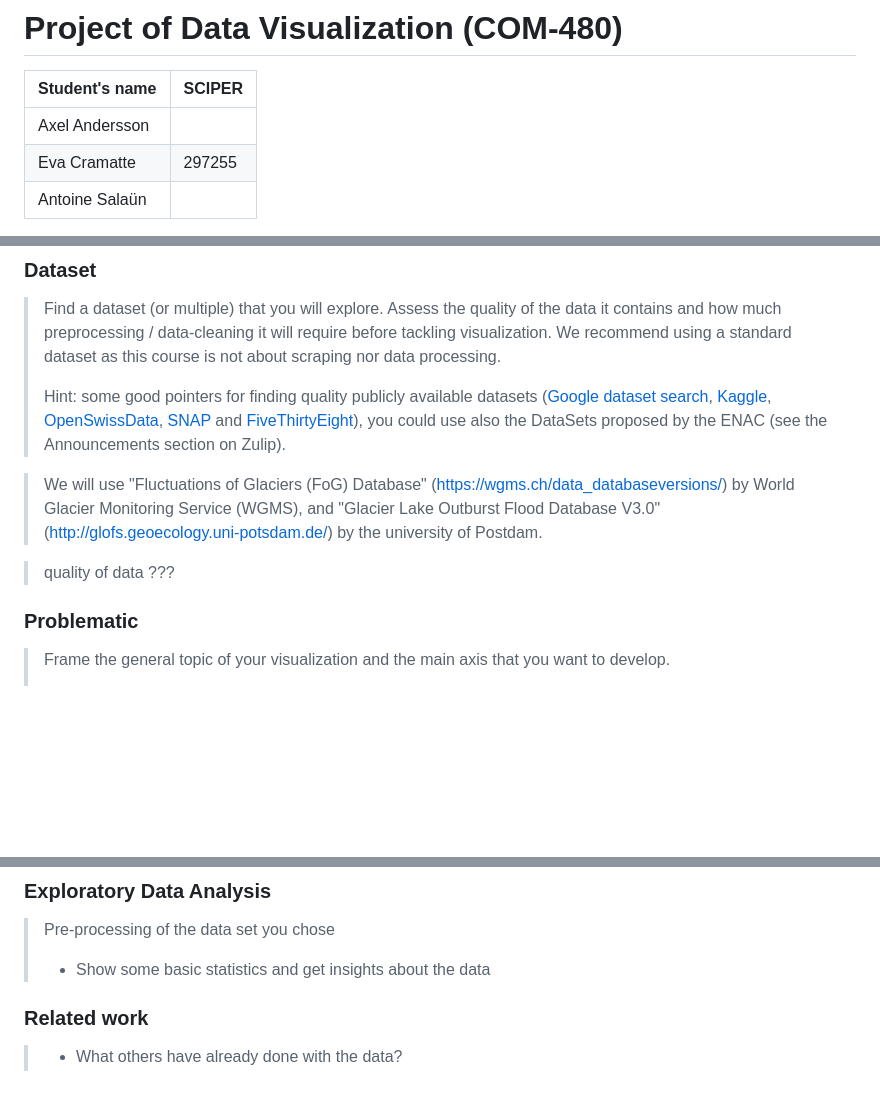
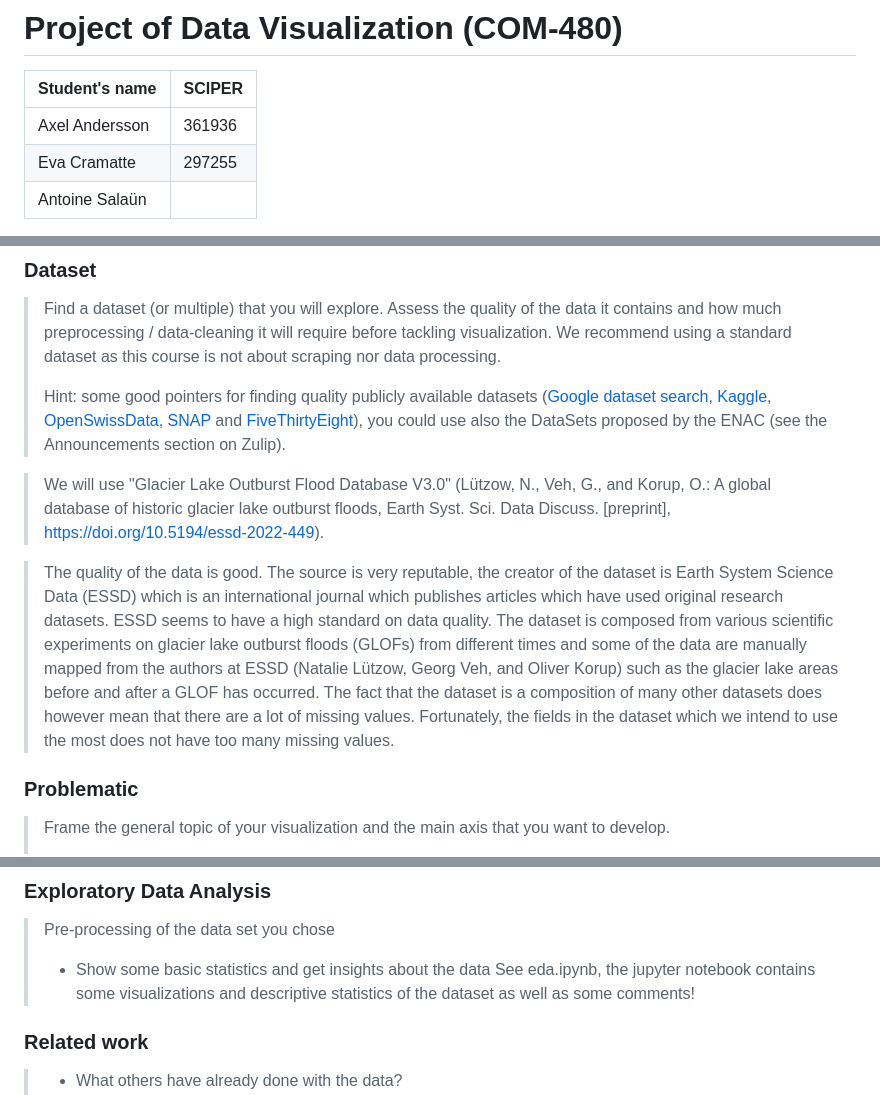
Before and after one commit to com-480-data-visualization/project-2023-la-compagnie, a Markdown page: README.md, 3 parts joined by grey strips. Rendered like a GitHub page; blank space fills up the shorter version.

```diff
--- a/README.md
+++ b/README.md
@@ -2,7 +2,7 @@
 
 | Student's name | SCIPER |
 | -------------- | ------ |
-| Axel Andersson | |
+| Axel Andersson | 361936|
 | Eva Cramatte   | 297255 |
 | Antoine Salaün | |
 
@@ -24,9 +24,9 @@ Please, fill the following sections about your project.
 > Hint: some good pointers for finding quality publicly available datasets ([Google dataset search](https://datasetsearch.research.google.com/), [Kaggle](https://www.kaggle.com/datasets), [OpenSwissData](https://opendata.swiss/en/), [SNAP](https://snap.stanford.edu/data/) and [FiveThirtyEight](https://data.fivethirtyeight.com/)), you could use also the DataSets proposed by the ENAC (see the Announcements section on Zulip).
 
 
-> We will use "Fluctuations of Glaciers (FoG) Database" (https://wgms.ch/data_databaseversions/) by World Glacier Monitoring Service (WGMS), and "Glacier Lake Outburst Flood Database V3.0" (http://glofs.geoecology.uni-potsdam.de/) by the university of Postdam.
+> We will use "Glacier Lake Outburst Flood Database V3.0" (Lützow, N., Veh, G., and Korup, O.: A global database of historic glacier lake outburst floods, Earth Syst. Sci. Data Discuss. [preprint], https://doi.org/10.5194/essd-2022-449).
 
-> quality of data ???
+> The quality of the data is good. The source is very reputable, the creator of the dataset is Earth System Science Data (ESSD) which is an international journal which publishes articles which have used original research datasets. ESSD seems to have a high standard on data quality. The dataset is composed from various scientific experiments on glacier lake outburst floods (GLOFs) from different times and some of the data are manually mapped from the authors at ESSD (Natalie Lützow, Georg Veh, and Oliver Korup) such as the glacier lake areas before and after a GLOF has occurred. The fact that the dataset is a composition of many other datasets does however mean that there are a lot of missing values. Fortunately, the fields in the dataset which we intend to use the most does not have too many missing values.
 
 ### Problematic
 
@@ -46,6 +46,7 @@ Please, fill the following sections about your project.
 
 > Pre-processing of the data set you chose
 > - Show some basic statistics and get insights about the data
+See eda.ipynb, the jupyter notebook contains some visualizations and descriptive statistics of the dataset as well as some comments!
 
 ### Related work
 
```
